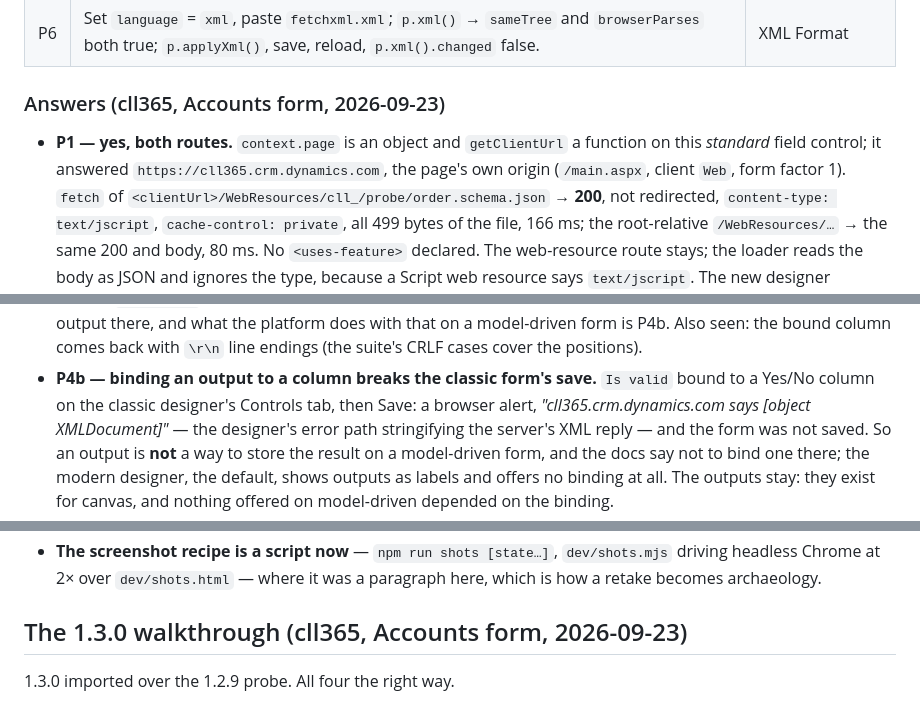
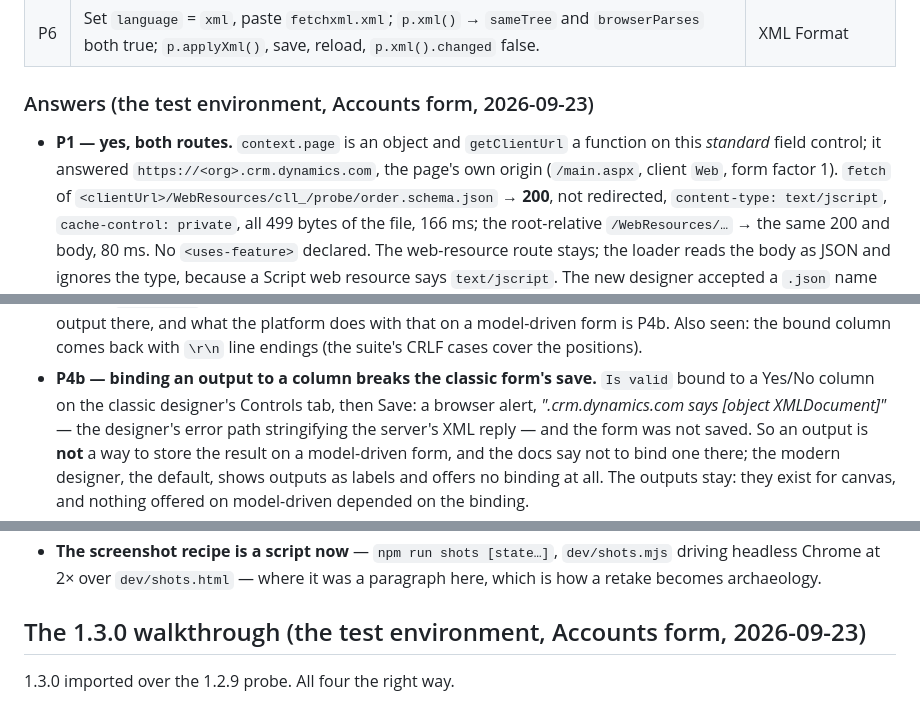
Before and after one commit to Charlesllamas/Code-Editor-PCF, a Markdown page: SPEC.md, 3 parts joined by grey strips. GitHub-like rendering.

Commit message:
Leave the test environment's address out of SPEC.md

```diff
--- a/SPEC.md
+++ b/SPEC.md
@@ -146,11 +146,11 @@ column holding `order.document.json`.
 | P5 | `await p.schema()` — the five faults the suite expects (`Expected a number…` at 2:9, `Must be at least 1` at 4:26, `Missing required property "sku"` at 5:5, `Must be one of…` at 7:13, `Property "note" is not allowed` at 8:3), and **no CSP violation in the console**. | The validator library |
 | P6 | Set `language` = `xml`, paste `fetchxml.xml`; `p.xml()` → `sameTree` and `browserParses` both true; `p.applyXml()`, save, reload, `p.xml().changed` false. | XML Format |
 
-### Answers (cll365, Accounts form, 2026-09-23)
+### Answers (the test environment, Accounts form, 2026-09-23)
 
 - **P1 — yes, both routes.** `context.page` is an object and
   `getClientUrl` a function on this *standard* field control; it answered
-  `https://cll365.crm.dynamics.com`, the page's own origin (`/main.aspx`,
+  `https://<org>.crm.dynamics.com`, the page's own origin (`/main.aspx`,
   client `Web`, form factor 1). `fetch` of
   `<clientUrl>/WebResources/cll_/probe/order.schema.json` → **200**, not
   redirected, `content-type: text/jscript`, `cache-control: private`, all
@@ -205,7 +205,7 @@ column holding `order.document.json`.
   cover the positions).
 - **P4b — binding an output to a column breaks the classic form's save.**
   `Is valid` bound to a Yes/No column on the classic designer's Controls
-  tab, then Save: a browser alert, *"cll365.crm.dynamics.com says
+  tab, then Save: a browser alert, *"<org>.crm.dynamics.com says
   [object XMLDocument]"* — the designer's error path stringifying the
   server's XML reply — and the form was not saved. So an output is **not**
   a way to store the result on a model-driven form, and the docs say not to
@@ -263,7 +263,7 @@ canvas-only because binding one breaks the classic form's save.
   `dev/shots.mjs` driving headless Chrome at 2× over `dev/shots.html` —
   where it was a paragraph here, which is how a retake becomes archaeology.
 
-## The 1.3.0 walkthrough (cll365, Accounts form, 2026-09-23)
+## The 1.3.0 walkthrough (the test environment, Accounts form, 2026-09-23)
 
 1.3.0 imported over the 1.2.9 probe. All four the right way.
 
```
Also changed, not shown: other parts of SPEC.md (+8 -8 lines).
